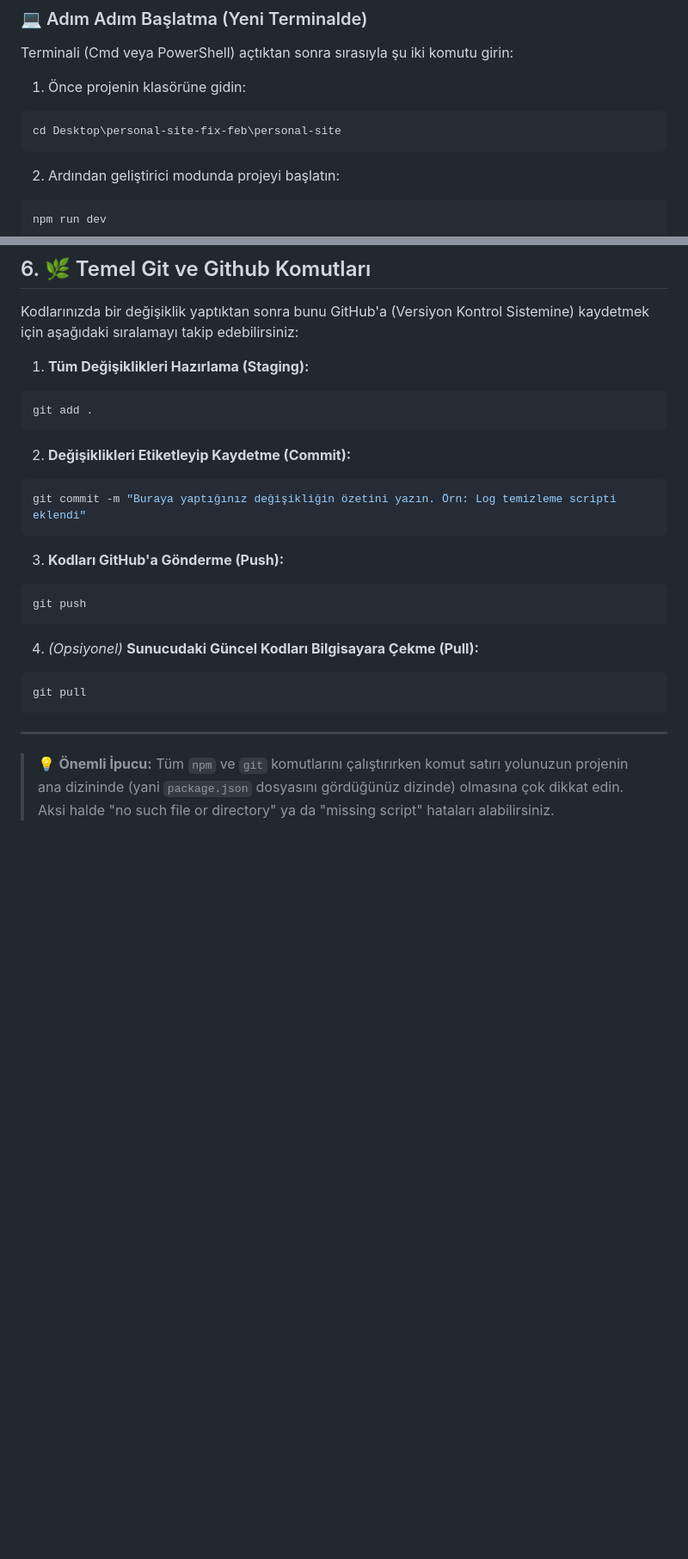
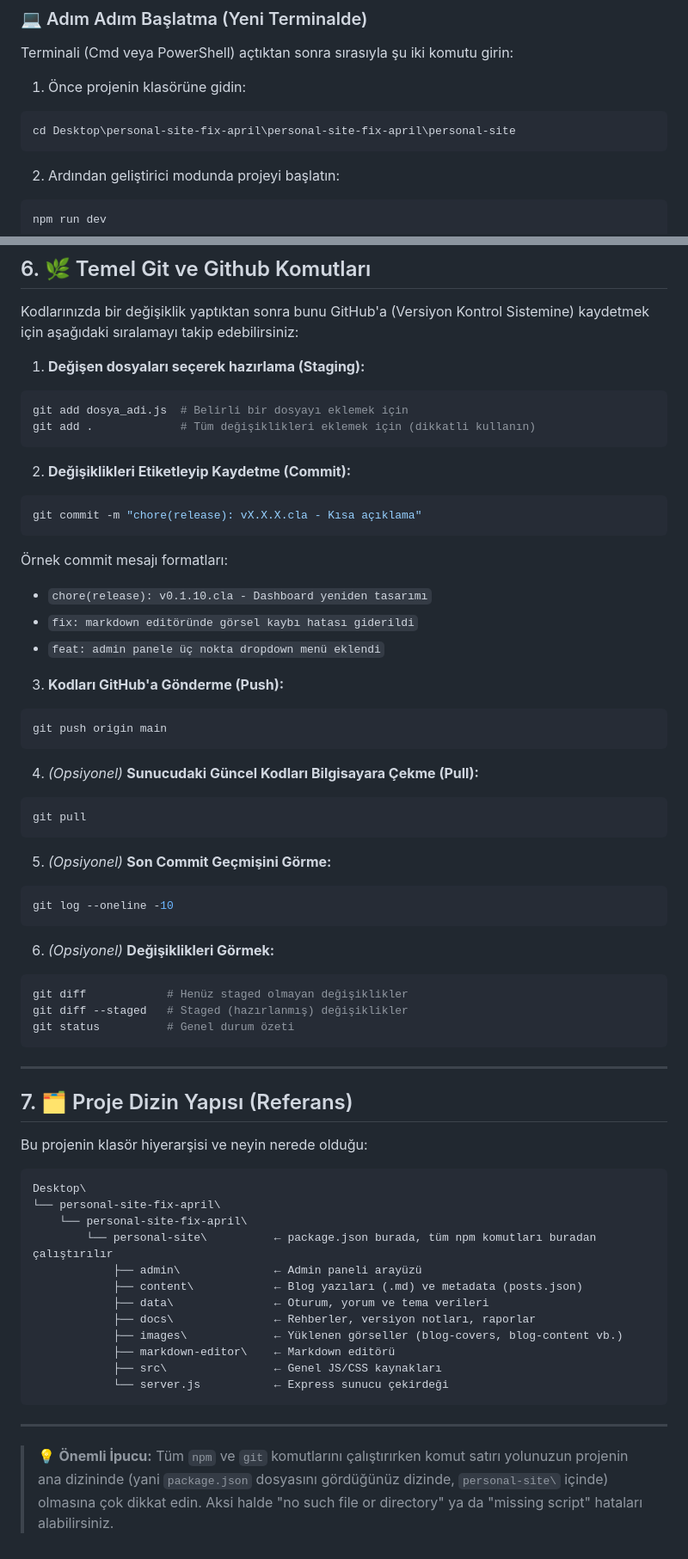
Before and after one commit to CihanEnesDurgun/personal-site, a Markdown page: docs/guides/TERMINAL_REHBERI.md, 2 parts joined by grey strips. Shown at 86% size. GitHub-like rendering; blank space fills up the shorter version.

````diff
--- a/docs/guides/TERMINAL_REHBERI.md
+++ b/docs/guides/TERMINAL_REHBERI.md
@@ -13,7 +13,7 @@ Terminali (Cmd veya PowerShell) açtıktan sonra sırasıyla şu iki komutu giri
 
 1. Önce projenin klasörüne gidin:
 ```bash
-cd Desktop\personal-site-fix-feb\personal-site
+cd Desktop\personal-site-fix-april\personal-site-fix-april\personal-site
 ```
 
 2. Ardından geliştirici modunda projeyi başlatın:
@@ -137,19 +137,24 @@ Geliştiricilerin terminalde en temel gezinme ve düzenleme komutları:
 
 Kodlarınızda bir değişiklik yaptıktan sonra bunu GitHub'a (Versiyon Kontrol Sistemine) kaydetmek için aşağıdaki sıralamayı takip edebilirsiniz:
 
-1. **Tüm Değişiklikleri Hazırlama (Staging):**
+1. **Değişen dosyaları seçerek hazırlama (Staging):**
 ```bash
-git add .
+git add dosya_adi.js  # Belirli bir dosyayı eklemek için
+git add .             # Tüm değişiklikleri eklemek için (dikkatli kullanın)
 ```
 
 2. **Değişiklikleri Etiketleyip Kaydetme (Commit):**
 ```bash
-git commit -m "Buraya yaptığınız değişikliğin özetini yazın. Örn: Log temizleme scripti eklendi"
+git commit -m "chore(release): vX.X.X.cla - Kısa açıklama"
 ```
+Örnek commit mesajı formatları:
+- `chore(release): v0.1.10.cla - Dashboard yeniden tasarımı`
+- `fix: markdown editöründe görsel kaybı hatası giderildi`
+- `feat: admin panele üç nokta dropdown menü eklendi`
 
 3. **Kodları GitHub'a Gönderme (Push):**
 ```bash
-git push
+git push origin main
 ```
 
 4. *(Opsiyonel)* **Sunucudaki Güncel Kodları Bilgisayara Çekme (Pull):**
@@ -157,6 +162,39 @@ git push
 git pull
 ```
 
+5. *(Opsiyonel)* **Son Commit Geçmişini Görme:**
+```bash
+git log --oneline -10
+```
+
+6. *(Opsiyonel)* **Değişiklikleri Görmek:**
+```bash
+git diff            # Henüz staged olmayan değişiklikler
+git diff --staged   # Staged (hazırlanmış) değişiklikler
+git status          # Genel durum özeti
+```
+
 ---
 
-> 💡 **Önemli İpucu:** Tüm `npm` ve `git` komutlarını çalıştırırken komut satırı yolunuzun projenin ana dizininde (yani `package.json` dosyasını gördüğünüz dizinde) olmasına çok dikkat edin. Aksi halde "no such file or directory" ya da "missing script" hataları alabilirsiniz.
+## 7. 🗂️ Proje Dizin Yapısı (Referans)
+
+Bu projenin klasör hiyerarşisi ve neyin nerede olduğu:
+
+```
+Desktop\
+└── personal-site-fix-april\
+    └── personal-site-fix-april\
+        └── personal-site\          ← package.json burada, tüm npm komutları buradan çalıştırılır
+            ├── admin\              ← Admin paneli arayüzü
+            ├── content\            ← Blog yazıları (.md) ve metadata (posts.json)
+            ├── data\               ← Oturum, yorum ve tema verileri
+            ├── docs\               ← Rehberler, versiyon notları, raporlar
+            ├── images\             ← Yüklenen görseller (blog-covers, blog-content vb.)
+            ├── markdown-editor\    ← Markdown editörü
+            ├── src\                ← Genel JS/CSS kaynakları
+            └── server.js           ← Express sunucu çekirdeği
+```
+
+---
+
+> 💡 **Önemli İpucu:** Tüm `npm` ve `git` komutlarını çalıştırırken komut satırı yolunuzun projenin ana dizininde (yani `package.json` dosyasını gördüğünüz dizinde, `personal-site\` içinde) olmasına çok dikkat edin. Aksi halde "no such file or directory" ya da "missing script" hataları alabilirsiniz.
````
Also changed, not shown: docs/guides/version-update-guide.md (+59 -33 lines).
